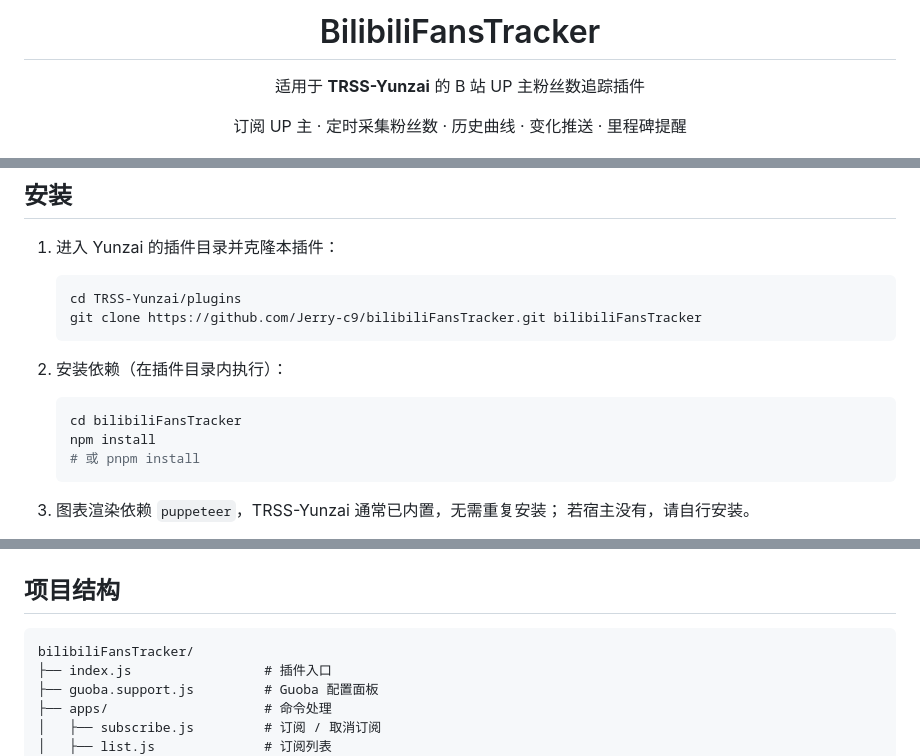
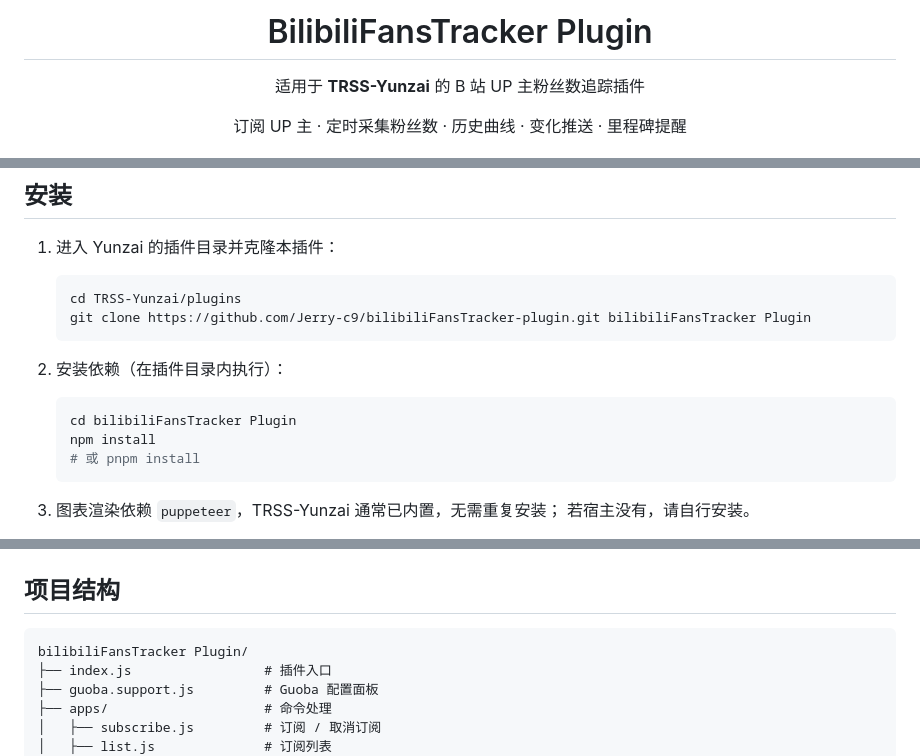
Before and after one commit to Jerry-c9/bilibiliFansTracker, a Markdown page: README.md, 3 parts joined by grey strips. Drawn GitHub-style.

````diff
--- a/README.md
+++ b/README.md
@@ -1,6 +1,6 @@
 <div align="center">
 
-# BilibiliFansTracker
+# BilibiliFansTracker Plugin
 
 适用于 **TRSS-Yunzai** 的 B 站 UP 主粉丝数追踪插件
 
@@ -55,13 +55,13 @@
 
    ```bash
    cd TRSS-Yunzai/plugins
-   git clone https://github.com/Jerry-c9/bilibiliFansTracker.git bilibiliFansTracker
+   git clone https://github.com/Jerry-c9/bilibiliFansTracker-plugin.git bilibiliFansTracker Plugin
    ```
 
 2. 安装依赖（在插件目录内执行）：
 
    ```bash
-   cd bilibiliFansTracker
+   cd bilibiliFansTracker Plugin
    npm install
    # 或 pnpm install
    ```
@@ -189,7 +189,7 @@
 ## 项目结构
 
 ```text
-bilibiliFansTracker/
+bilibiliFansTracker Plugin/
 ├── index.js                 # 插件入口
 ├── guoba.support.js         # Guoba 配置面板
 ├── apps/                    # 命令处理
````
